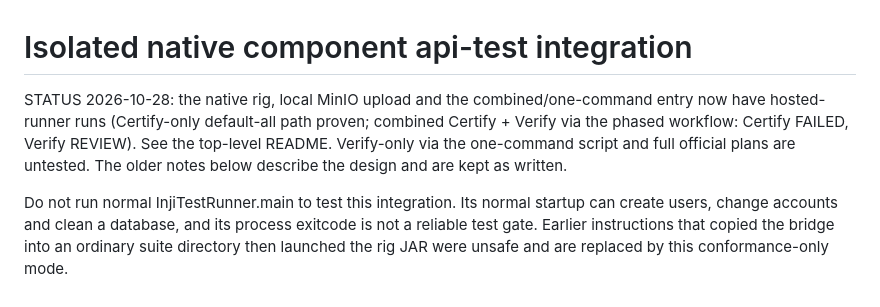
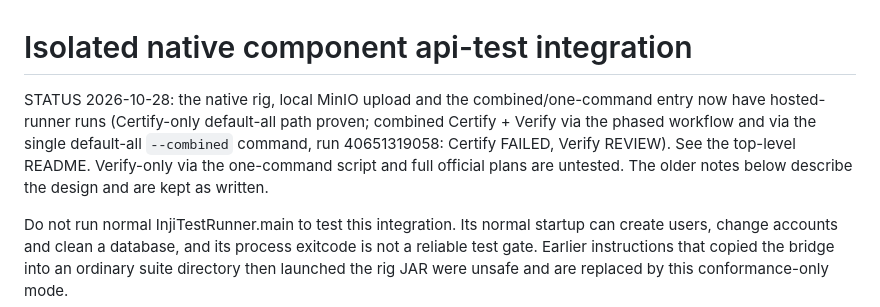
Before and after one commit to ShrinidhiAR/inji-openid-conformance, a Markdown page: rig-integration/README.md, the part around the change. Rendered like a GitHub page.

```diff
--- a/rig-integration/README.md
+++ b/rig-integration/README.md
@@ -1,6 +1,6 @@
 # Isolated native component api-test integration
 
-STATUS 2026-10-28: the native rig, local MinIO upload and the combined/one-command entry now have hosted-runner runs (Certify-only default-all path proven; combined Certify + Verify via the phased workflow: Certify FAILED, Verify REVIEW). See the top-level README. Verify-only via the one-command script and full official plans are untested. The older notes below describe the design and are kept as written.
+STATUS 2026-10-28: the native rig, local MinIO upload and the combined/one-command entry now have hosted-runner runs (Certify-only default-all path proven; combined Certify + Verify via the phased workflow and via the single default-all `--combined` command, run 40651319058: Certify FAILED, Verify REVIEW). See the top-level README. Verify-only via the one-command script and full official plans are untested. The older notes below describe the design and are kept as written.
 
 Do not run normal InjiTestRunner.main to test this integration. Its normal startup
 can create users, change accounts and clean a database, and its process exitcode
```
Also changed, not shown: README.md (+5 -4 lines), docs/DEMO-GUIDE.md (+6 -2 lines), docs/architecture-full-stack.png, 1 other file.
